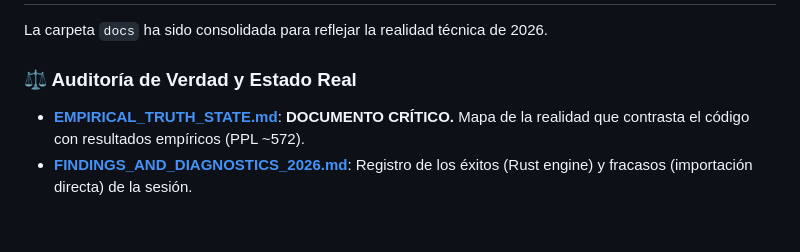
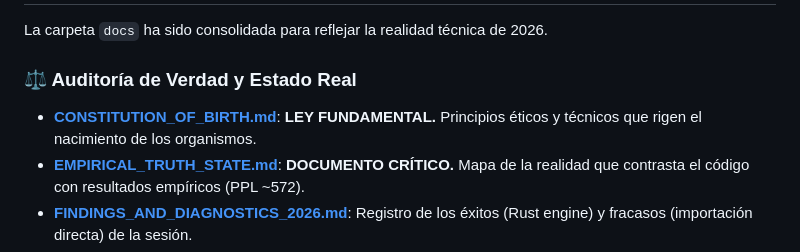
Before and after one commit to erickaguilar/gaje-semantic-compression, a Markdown page: INDEX.md, the part around the change. Rendered like a GitHub page; blank space fills up the shorter version.

```diff
--- a/INDEX.md
+++ b/INDEX.md
@@ -8,6 +8,7 @@ Este documento sirve como mapa central del repositorio tras la consolidación de
 La carpeta `docs` ha sido consolidada para reflejar la realidad técnica de 2026.
 
 ### ⚖️ Auditoría de Verdad y Estado Real
+*   **[CONSTITUTION_OF_BIRTH.md](docs/meta/CONSTITUTION_OF_BIRTH.md)**: **LEY FUNDAMENTAL.** Principios éticos y técnicos que rigen el nacimiento de los organismos.
 *   **[EMPIRICAL_TRUTH_STATE.md](docs/meta/EMPIRICAL_TRUTH_STATE.md)**: **DOCUMENTO CRÍTICO.** Mapa de la realidad que contrasta el código con resultados empíricos (PPL ~572).
 *   **[FINDINGS_AND_DIAGNOSTICS_2026.md](docs/meta/FINDINGS_AND_DIAGNOSTICS_2026.md)**: Registro de los éxitos (Rust engine) y fracasos (importación directa) de la sesión.
 *   **[TECHNICAL_BIRTH_AND_REALITY.md](docs/meta/TECHNICAL_BIRTH_AND_REALITY.md)**: Resumen del proceso de transmutación toroidal y el abismo semántico actual.
```
Also changed, not shown: docs/meta/CONSTITUTION_OF_BIRTH.md (added, +43 -0 lines).
